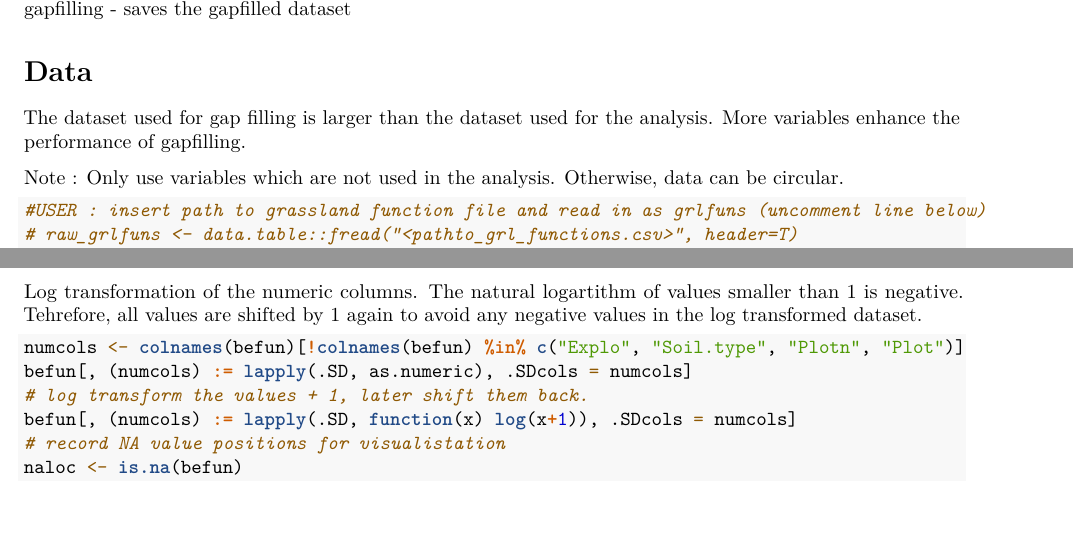
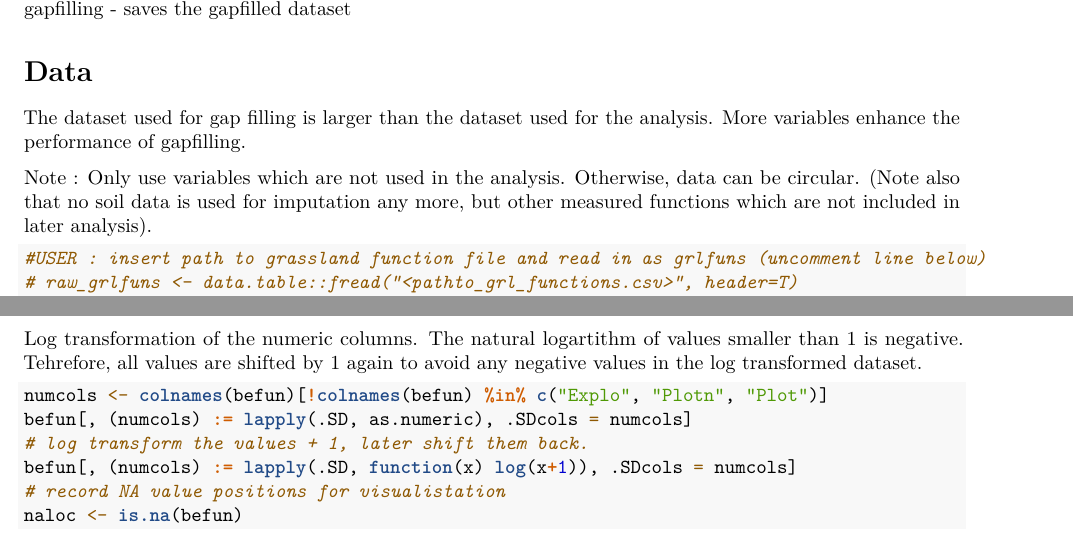
Before and after one commit to allanecology/BetaDivMultifun, an R Markdown document (vignettes/function_imputation.Rmd): two parts of pages 1 and 3 of 5, joined at a grey line, cut so that both start at the same text, the shorter picture padded with empty space. Rendered offline with R 4.5, knitr and Pandoc, then LaTeX, with nearby package versions; the code chunks are not run, so their results and figures are left out.

Commit message:
minor changes: added description and took out old soil reference

````diff
--- a/vignettes/function_imputation.Rmd
+++ b/vignettes/function_imputation.Rmd
@@ -13,7 +13,7 @@ This script :
 # Data
 The dataset used for gap filling is larger than the dataset used for the analysis. More variables enhance the performance of gapfilling.
 
-Note : Only use variables which are not used in the analysis. Otherwise, data can be circular.
+Note : Only use variables which are not used in the analysis. Otherwise, data can be circular. (Note also that no soil data is used for imputation any more, but other measured functions which are not included in later analysis).
 ```{r, eval=F}
 #USER : insert path to grassland function file and read in as grlfuns (uncomment line below)
 # raw_grlfuns <- data.table::fread("<pathto_grl_functions.csv>", header=T)
@@ -130,7 +130,7 @@ rm(negative)
 ```
 Log transformation of the numeric columns. The natural logartithm of values smaller than 1 is negative. Tehrefore, all values are shifted by 1 again to avoid any negative values in the log transformed dataset.
 ```{r}
-numcols <- colnames(befun)[!colnames(befun) %in% c("Explo", "Soil.type", "Plotn", "Plot")]
+numcols <- colnames(befun)[!colnames(befun) %in% c("Explo", "Plotn", "Plot")]
 befun[, (numcols) := lapply(.SD, as.numeric), .SDcols = numcols]
 # log transform the values + 1, later shift them back.
 befun[, (numcols) := lapply(.SD, function(x) log(x+1)), .SDcols = numcols]
````
Also changed, not shown: vignettes/function_imputation.Rmd (2 more changed lines).
